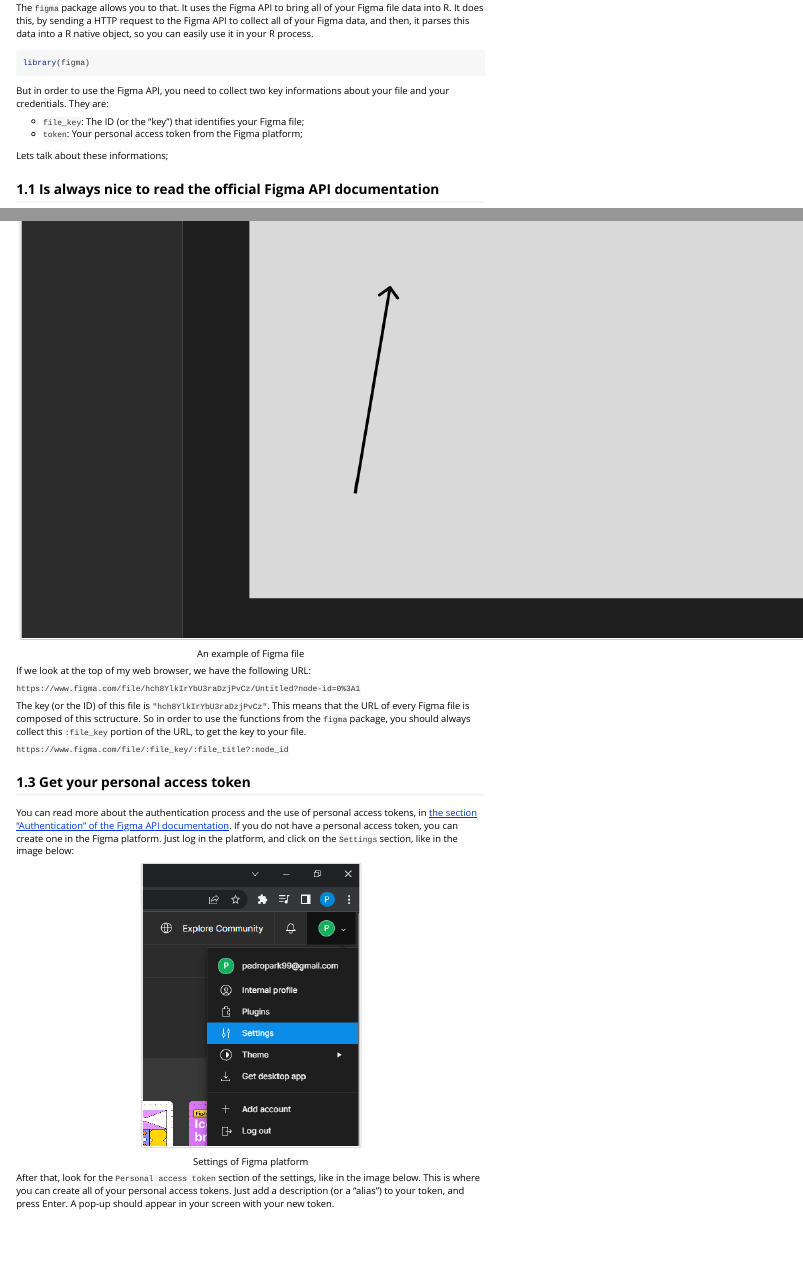
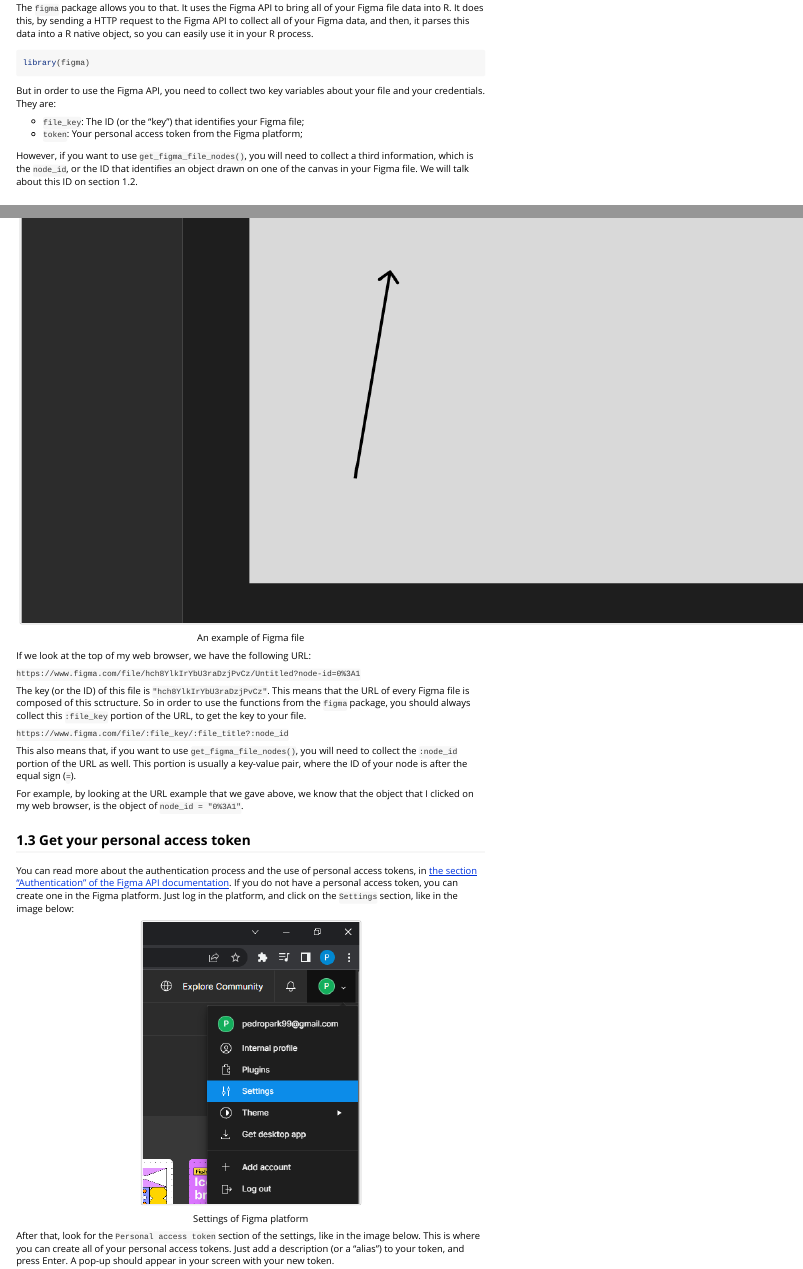
Before and after one commit to pedropark99/figma, an R Markdown document (vignettes/figma.Rmd): the page in a window 1100 px wide, from 150 px down, and a second part further down, joined at a grey line. Rendered offline with R 4.5, knitr and Pandoc, with nearby package versions; some code elsewhere in the file could not run offline.

Commit message:
Add `node_id` to the vignette

````diff
--- a/vignettes/figma.Rmd
+++ b/vignettes/figma.Rmd
@@ -29,13 +29,15 @@
 library(figma)
 ```
 
-But in order to use the Figma API, you need to collect two key informations about your file and your credentials.
+But in order to use the Figma API, you need to collect two key variables about your file and your credentials.
 They are:
 
 - `file_key`: The ID (or the "key") that identifies your Figma file;
 - `token`: Your personal access token from the Figma platform;
 
-Lets talk about these informations;
+However, if you want to use `get_figma_file_nodes()`, you will need to collect a third information,
+which is the `node_id`, or the ID that identifies an object drawn on one of the canvas
+in your Figma file. We will talk about this ID on section 1.2.
 
 ## 1.1 Is always nice to read the official Figma API documentation
 
@@ -72,6 +74,13 @@
 file.
 
 `https://www.figma.com/file/:file_key/:file_title?:node_id`
+
+This also means that, if you want to use `get_figma_file_nodes()`, you will need
+to collect the `:node_id` portion of the URL as well. This portion is usually a
+key-value pair, where the ID of your node is after the equal sign (`=`).
+
+For example, by looking at the URL example that we gave above, we know that the
+object that I clicked on my web browser, is the object of `node_id = "0%3A1"`.
 
 
 ## 1.3 Get your personal access token
````
